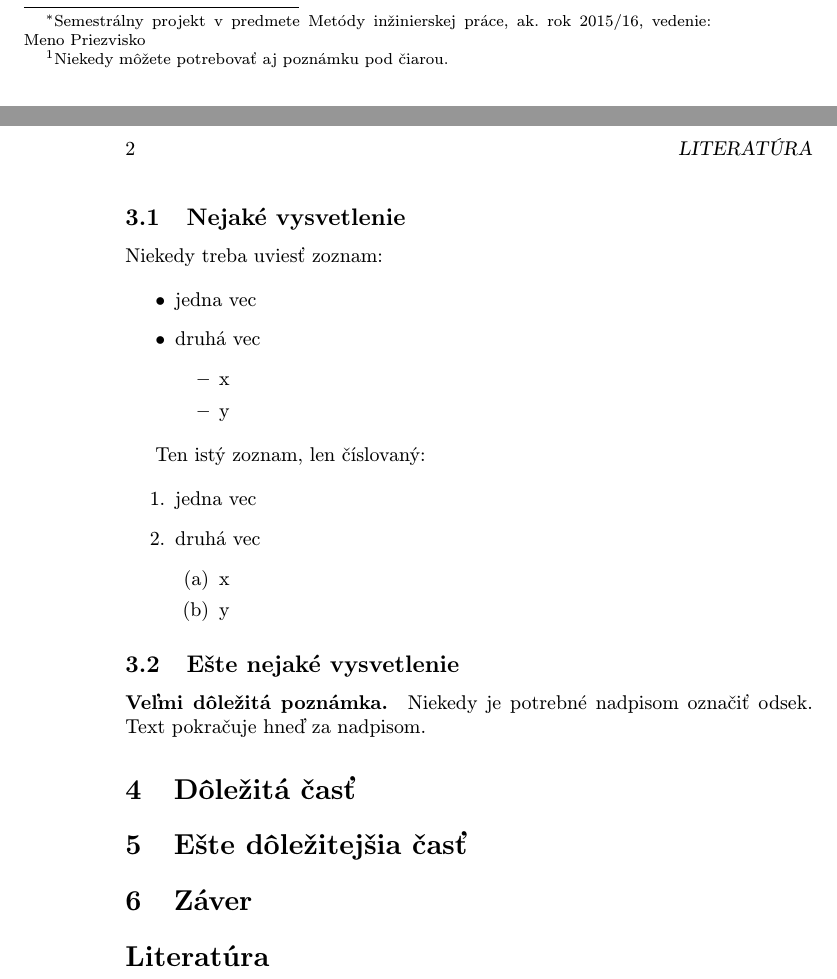
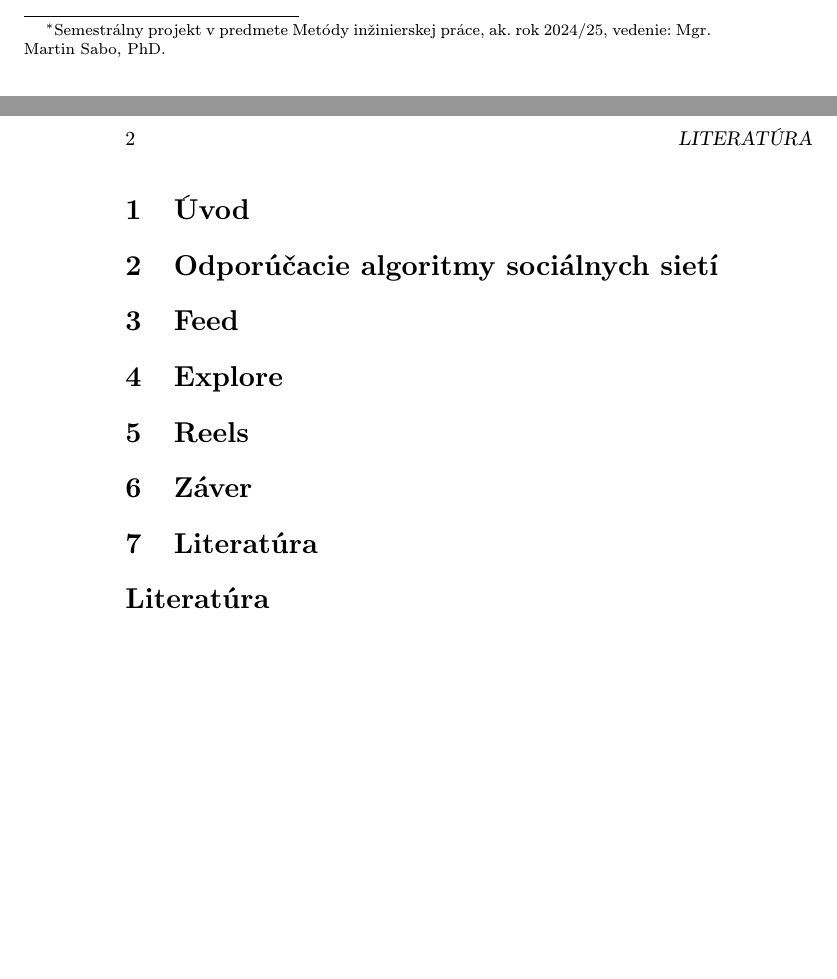
Before and after one commit to liviab12/clanok, a LaTeX paper (clanok.tex): two parts of pages 1 and 2 of 2, joined at a grey line, cut so that both start at the same text, the shorter picture padded with empty space. Compiled offline with pdfLaTeX.

Commit message:
Abstrakt a rozdelenie clanku na casti

```diff
--- a/clanok.tex
+++ b/clanok.tex
@@ -15,15 +15,15 @@
 
 \pagestyle{headings}
 
-\title{Názov\thanks{Semestrálny projekt v predmete Metódy inžinierskej práce, ak. rok 2015/16, vedenie: Meno Priezvisko}} % meno a priezvisko vyučujúceho na cvičeniach
+\title{Algoritmy odporúčania príspevkov v aplikácii Instagram\thanks{Semestrálny projekt v predmete Metódy inžinierskej práce, ak. rok 2024/25, vedenie: Mgr. Martin Sabo, PhD.}} % meno a priezvisko vyučujúceho na cvičeniach
 
-\author{Meno Priezvisko\\[2pt]
+\author{Lívia Bajzová\\[2pt]
 	{\small Slovenská technická univerzita v Bratislave}\\
 	{\small Fakulta informatiky a informačných technológií}\\
-	{\small \texttt{...@stuba.sk}}
+	{\small \texttt{xbajzova@stuba.sk}}
 	}
 
-\date{\small 30. september 2015} % upravte
+\date{\small 30. september 2024} % upravte
 
 
 
@@ -48,2 +49,3 @@ Záverečné poznámky prináša časť~\ref{zaver}.
 
 
+\section{Odporúčacie algoritmy sociálnych sietí} \label{nejaka}
@@ -62,57 +52,21 @@ Aj text môže byť prezentovaný ako obrázok. Stane sa z neho označný pláva
 
 
-
-\section{Iná časť} \label{ina}
-
-Základným problémom je teda\ldots{} Najprv sa pozrieme na nejaké vysvetlenie (časť~\ref{ina:nejake}), a potom na ešte nejaké (časť~\ref{ina:nejake}).\footnote{Niekedy môžete potrebovať aj poznámku pod čiarou.}
-
-Môže sa zdať, že problém vlastne nejestvuje\cite{Coplien:MPD}, ale bolo dokázané, že to tak nie je~\cite{Czarnecki:Staged, Czarnecki:Progress}. Napriek tomu, aj dnes na webe narazíme na všelijaké pochybné názory\cite{PLP-Framework}. Dôležité veci možno \emph{zdôrazniť kurzívou}.
-
-
-\subsection{Nejaké vysvetlenie} \label{ina:nejake}
-
-Niekedy treba uviesť zoznam:
-
-\begin{itemize}
-\item jedna vec
-\item druhá vec
-	\begin{itemize}
-	\item x
-	\item y
-	\end{itemize}
-\end{itemize}
-
-Ten istý zoznam, len číslovaný:
-
-\begin{enumerate}
-\item jedna vec
-\item druhá vec
-	\begin{enumerate}
-	\item x
-	\item y
-	\end{enumerate}
-\end{enumerate}
-
-
-\subsection{Ešte nejaké vysvetlenie} \label{ina:este}
-
-\paragraph{Veľmi dôležitá poznámka.}
-Niekedy je potrebné nadpisom označiť odsek. Text pokračuje hneď za nadpisom.
-
-
-
-\section{Dôležitá časť} \label{dolezita}
+\section{Feed} \label{ina}
 
 
 
 
-\section{Ešte dôležitejšia časť} \label{dolezitejsia}
+\section{Explore} \label{dolezita}
 
 
 
 
+\section{Reels} \label{dolezitejsia}
+
+
+
 \section{Záver} \label{zaver} % prípadne iný variant názvu
-
+\section{Literatúra}
 
 
 %\acknowledgement{Ak niekomu chcete poďakovať\ldots}
```
Also changed, not shown: clanok.pdf, clanok.tex (27 more changed lines), 4 other files.
